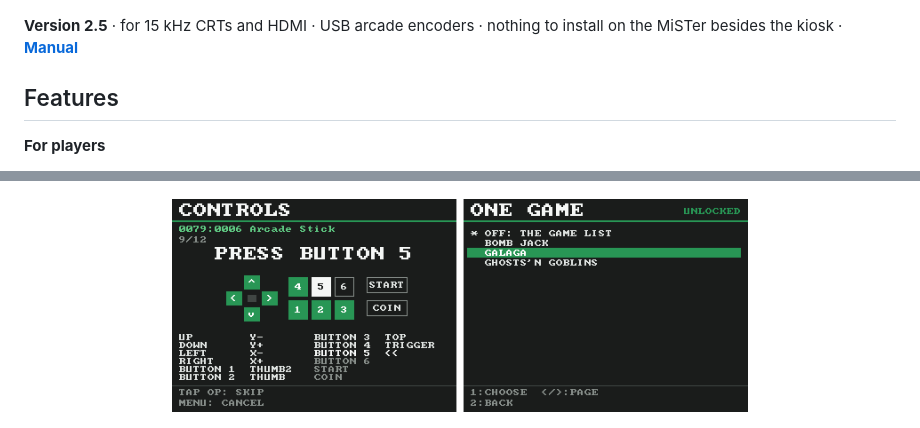
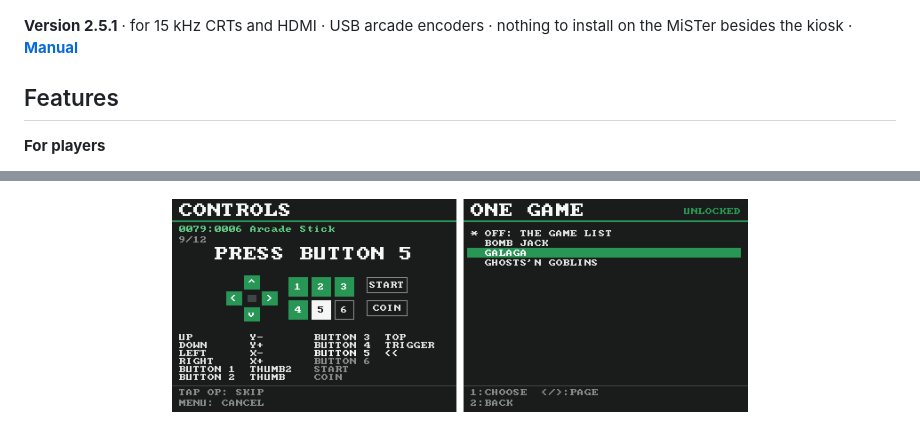
Before and after one commit to alex-acsit/MisterOperator, a Markdown page: README.md, 2 parts joined by grey strips. Drawn GitHub-style; pictures changed too: docs/controls.png.

```diff
--- a/README.md
+++ b/README.md
@@ -8,7 +8,7 @@ the MiSTer is reachable while the cabinet is locked.
 
 ![The game list on a landscape (YOKO) and a vertical (TATE) monitor](docs/screens.png)
 
-**Version 2.5** · for 15 kHz CRTs and HDMI · USB arcade encoders · nothing to install on
+**Version 2.5.1** · for 15 kHz CRTs and HDMI · USB arcade encoders · nothing to install on
 the MiSTer besides the kiosk · **[Manual](MANUAL.md)**
 
 ## Features
```
Also changed, not shown: MANUAL.md (+4 -3 lines), 2 other files.
